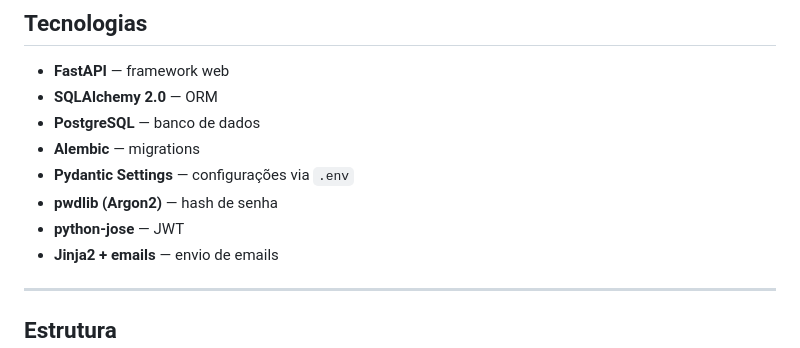
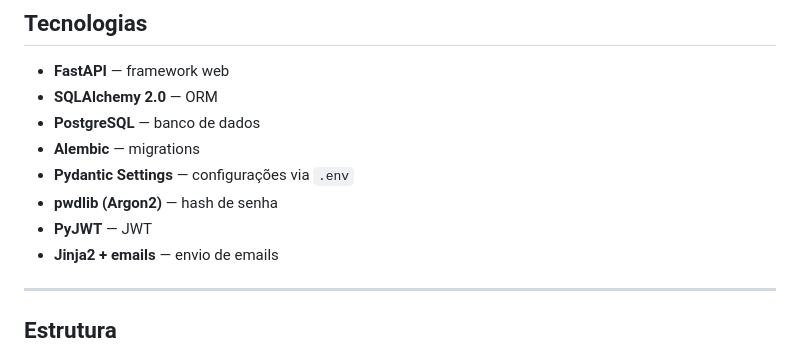
Before and after one commit to lincolntaranto/template-api, a Markdown page: README.MD, the part around the change. Rendered like a GitHub page.

Commit message:
docs: informa a troca do python-jose pelo PyJWT

```diff
--- a/README.MD
+++ b/README.MD
@@ -18,7 +18,7 @@ Template base para criação de APIs REST.
 - **Alembic** — migrations
 - **Pydantic Settings** — configurações via `.env`
 - **pwdlib (Argon2)** — hash de senha
-- **python-jose** — JWT
+- **PyJWT** — JWT
 - **Jinja2 + emails** — envio de emails
 
 ---
```
